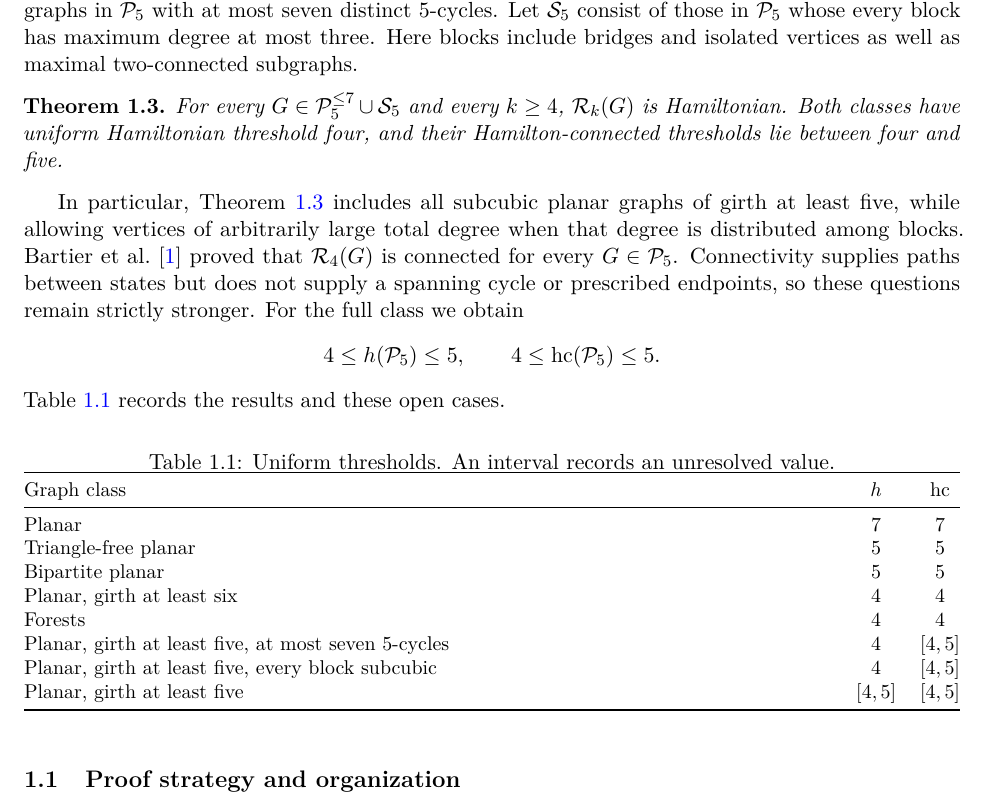
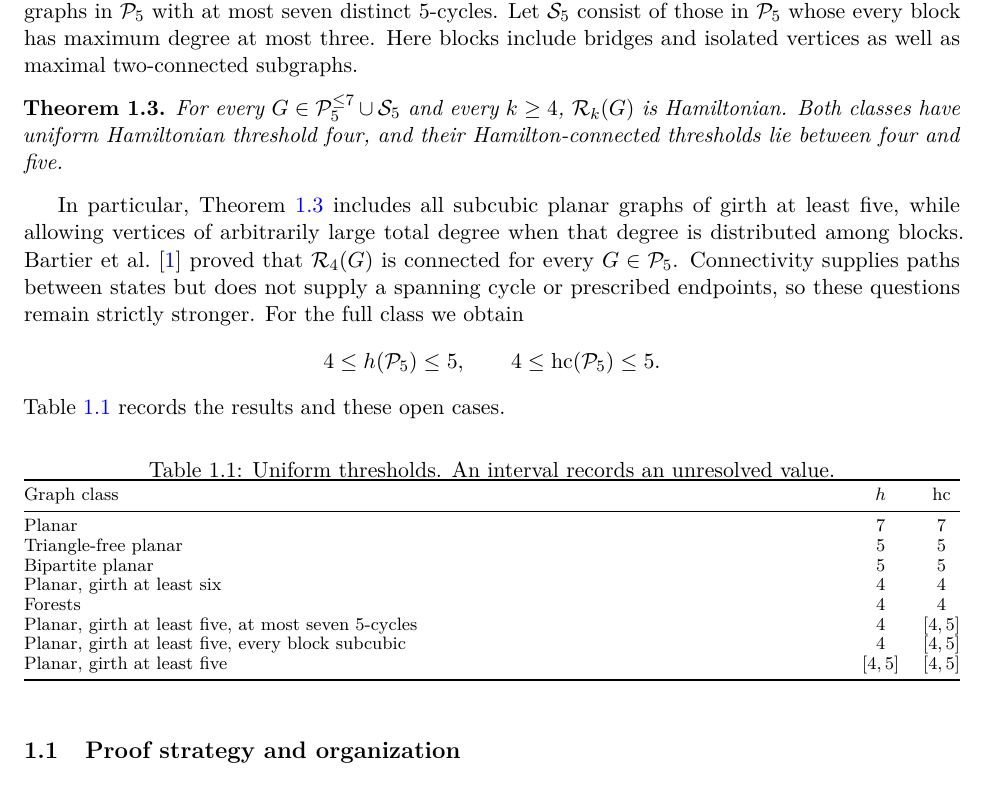
Before and after one commit to SctHy/planar_recoloring, a LaTeX paper (output/publication/planar_recoloring_hamilton_thresholds.tex): part of page 2 of 27, cut so that both start at the same text. Compiled offline with pdfLaTeX.

Commit message:
压缩引言阈值表版面

```diff
--- a/output/publication/planar_recoloring_hamilton_thresholds.tex
+++ b/output/publication/planar_recoloring_hamilton_thresholds.tex
@@ -164,7 +164,8 @@ remain strictly stronger. For the full class we obtain
 Table~\ref{tab:thresholds} records the results and these open cases.
 
 \begin{table}[htbp]
-\centering\small
+\centering\footnotesize
+\renewcommand{\arraystretch}{0.9}
 \caption{Uniform thresholds. An interval records an unresolved value.}
 \label{tab:thresholds}
 \begin{tabularx}{\linewidth}{@{}Xcc@{}}
```
Also changed, not shown: output/publication/REVISION_NOTES.md (+1 -1 lines), planar_recoloring_hamilton_thresholds.tex (+2 -1 lines), README.md, output/publication/planar_recoloring_hamilton_thresholds.pdf, planar_recoloring_hamilton_thresholds.pdf, 4 other files.
